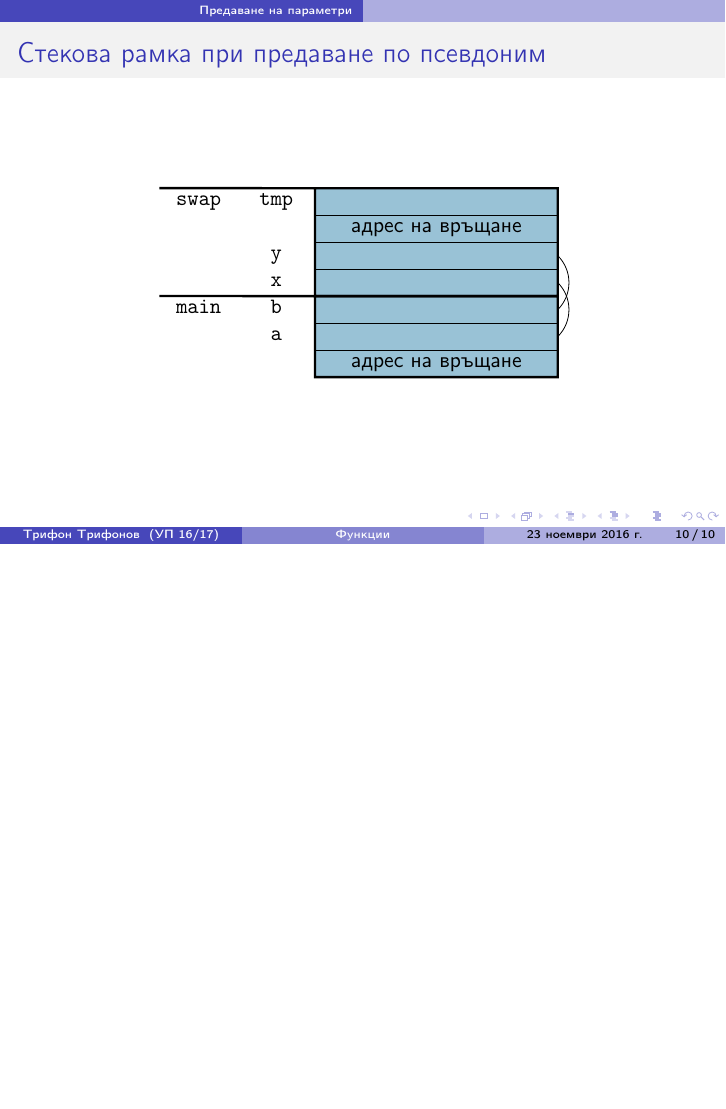
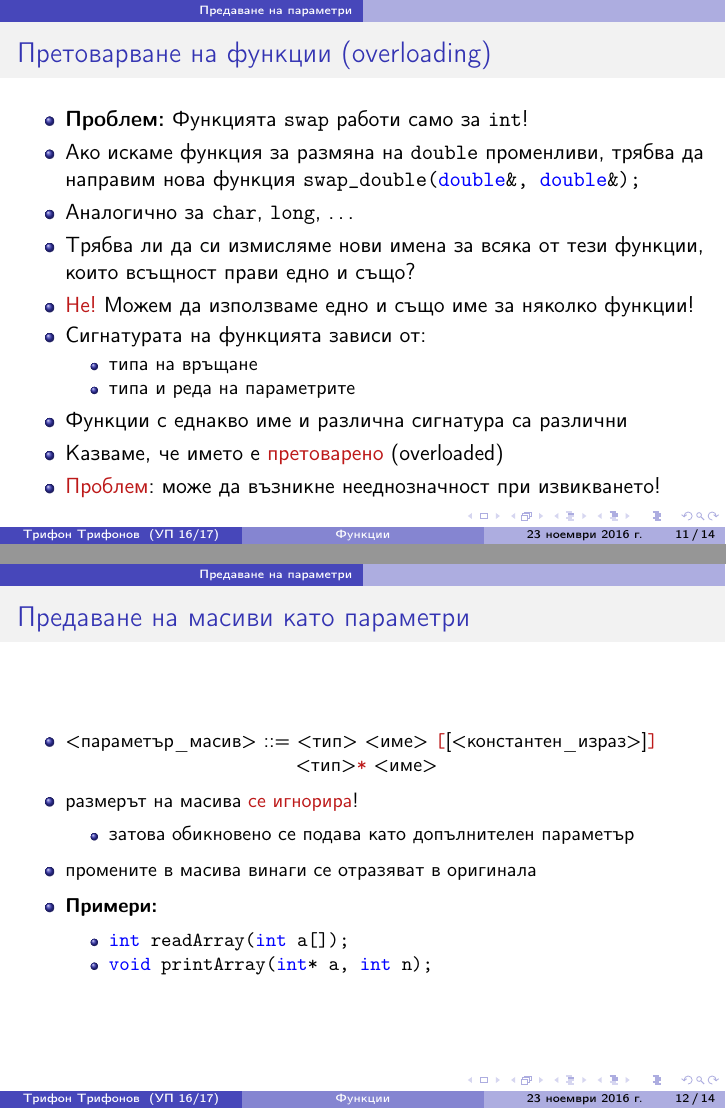
Before and after one commit to triffon/ip-slides, LaTeX slides (functions2.tex): page 24 of 24 before the commit and pages 33 and 40 of 45 after it, the two joined at a grey line, the shorter picture padded with empty space. Compiled offline with pdfLaTeX.

Commit message:
Завършена втората част на лекцията за функции

```diff
--- a/functions2.tex
+++ b/functions2.tex
@@ -255,3 +255,43 @@ int main() {
     \end{tikzpicture}
   \end{center}
 \end{frame}
+
+\begin{frame}
+  \frametitle{Претоварване на функции (overloading)}
+
+  \begin{itemize}[<+->]
+  \item \textbf{Проблем:} Функцията \tt{swap} работи само за \tt{int}!
+  \item Ако искаме функция за размяна на \tt{double} променливи, трябва да направим нова функция \lst{swap\_double(double\&, double\&);}
+  \item Аналогично за \tt{char}, \tt{long}, \ldots
+  \item Трябва ли да си измисляме нови имена за всяка от тези функции, които всъщност прави едно и също?
+  \item \alert{Не!} Можем да използваме едно и също име за няколко функции!
+  \item Сигнатурата на функцията зависи от:
+    \begin{itemize}[<.->]
+    \item типа на връщане
+    \item типа и реда на параметрите
+    \end{itemize}
+  \item Функции с еднакво име и различна сигнатура са различни
+  \item Казваме, че името е \alert{претоварено} (overloaded)
+  \item \alert{Проблем}: може да възникне нееднозначност при извикването!
+  \end{itemize}
+\end{frame}
+
+\begin{frame}
+  \frametitle{Предаване на масиви като параметри}
+
+  \small
+  \begin{itemize}[<+->]
+  \item{} <параметър\_масив> ::= <тип> <име> \tta[[<константен\_израз>]\tta]\\
+    \hspace{26ex}<тип>\tta* <име>
+  \item размерът на масива \alert{се игнорира}!
+    \begin{itemize}
+    \item затова обикновено се подава като допълнителен параметър
+    \end{itemize}
+  \item промените в масива винаги се отразяват в оригинала
+  \item \textbf{Примери:}
+    \begin{itemize}
+    \item \lst{int readArray(int a[]);}
+    \item \lst{void printArray(int* a, int n);}
+    \end{itemize}
+  \end{itemize}
+\end{frame}
@@ -257,0 +314 @@ int main() {
+  \begin{itemize}[<+->]
@@ -258 +319,3 @@ int main() {
+  \end{itemize}
+\end{frame}
 \end{document}
```
Also changed, not shown: functions2.tex (24 more changed lines).
